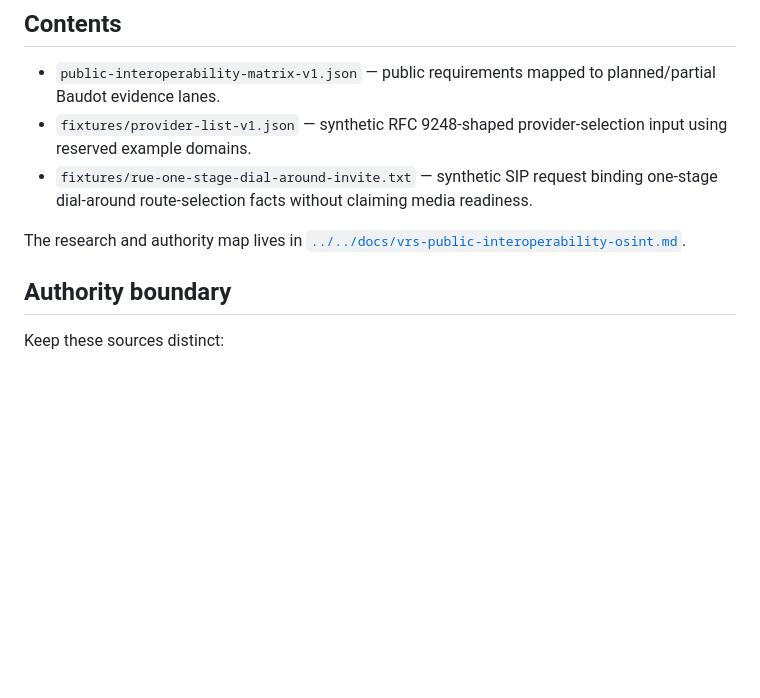
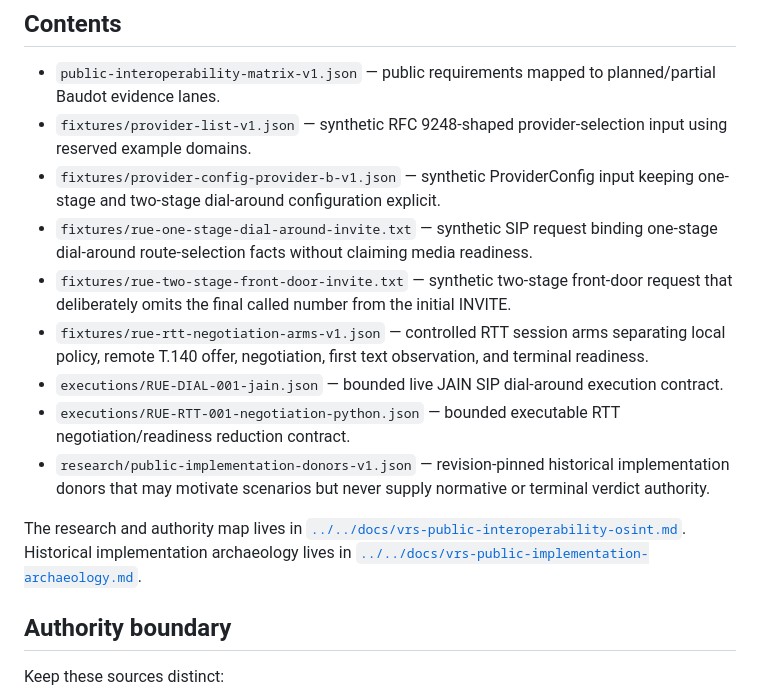
Before and after one commit to mcc0nnell/baudot, a Markdown page: testkit/vrs/README.md, the part around one of its changes. GitHub-like rendering; blank space fills up the shorter version.

```diff
--- a/testkit/vrs/README.md
+++ b/testkit/vrs/README.md
@@ -8,9 +8,15 @@ It is intentionally **not** a provider simulator, a copy of a production VRS con
 
 - `public-interoperability-matrix-v1.json` — public requirements mapped to planned/partial Baudot evidence lanes.
 - `fixtures/provider-list-v1.json` — synthetic RFC 9248-shaped provider-selection input using reserved example domains.
+- `fixtures/provider-config-provider-b-v1.json` — synthetic ProviderConfig input keeping one-stage and two-stage dial-around configuration explicit.
 - `fixtures/rue-one-stage-dial-around-invite.txt` — synthetic SIP request binding one-stage dial-around route-selection facts without claiming media readiness.
+- `fixtures/rue-two-stage-front-door-invite.txt` — synthetic two-stage front-door request that deliberately omits the final called number from the initial INVITE.
+- `fixtures/rue-rtt-negotiation-arms-v1.json` — controlled RTT session arms separating local policy, remote T.140 offer, negotiation, first text observation, and terminal readiness.
+- `executions/RUE-DIAL-001-jain.json` — bounded live JAIN SIP dial-around execution contract.
+- `executions/RUE-RTT-001-negotiation-python.json` — bounded executable RTT negotiation/readiness reduction contract.
+- `research/public-implementation-donors-v1.json` — revision-pinned historical implementation donors that may motivate scenarios but never supply normative or terminal verdict authority.
 
-The research and authority map lives in [`../../docs/vrs-public-interoperability-osint.md`](../../docs/vrs-public-interoperability-osint.md).
+The research and authority map lives in [`../../docs/vrs-public-interoperability-osint.md`](../../docs/vrs-public-interoperability-osint.md). Historical implementation archaeology lives in [`../../docs/vrs-public-implementation-archaeology.md`](../../docs/vrs-public-implementation-archaeology.md).
 
 ## Authority boundary
 
```
Also changed, not shown: other parts of testkit/vrs/README.md (+38 -2 lines).
